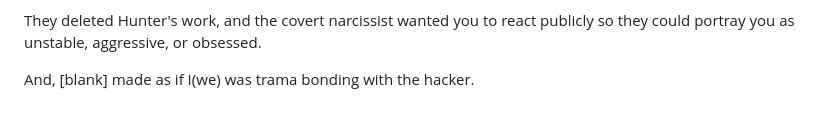
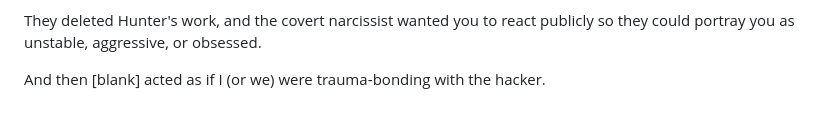
Before and after one commit to ewdlop/ewdlop, a Markdown page: README.md, the part around the change. Drawn GitHub-style.

Commit message:
Fix grammar and punctuation in README.md

```diff
--- a/README.md
+++ b/README.md
@@ -385,4 +385,4 @@ The hacker automated many things and multitasked so much that most of the time t
 
 They deleted Hunter's work, and the covert narcissist wanted you to react publicly so they could portray you as unstable, aggressive, or obsessed.
 
-And, [blank] made as if I(we) was trama bonding with the hacker.
+And then [blank] acted as if I (or we) were trauma‑bonding with the hacker.
```
